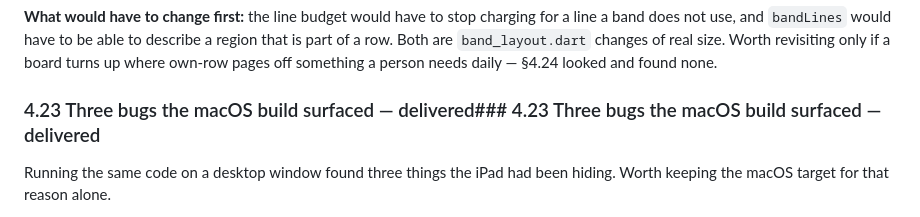
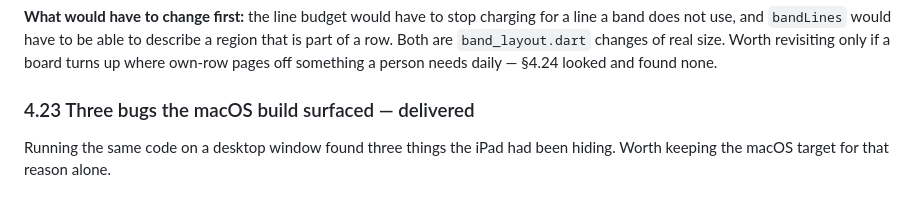
Before and after one commit to sheyaln/wordbridge-flutter, a Markdown page: REQUIREMENTS.md, the part around the change. Drawn GitHub-style.

Commit message:
Removed a duplicated heading from the requirements

```diff
--- a/REQUIREMENTS.md
+++ b/REQUIREMENTS.md
@@ -1026,7 +1026,7 @@ to describe a region that is part of a row. Both are `band_layout.dart` changes
 of real size. Worth revisiting only if a board turns up where own-row pages off
 something a person needs daily — §4.24 looked and found none.
 
-### 4.23 Three bugs the macOS build surfaced — delivered### 4.23 Three bugs the macOS build surfaced — delivered
+### 4.23 Three bugs the macOS build surfaced — delivered
 
 Running the same code on a desktop window found three things the iPad had been
 hiding. Worth keeping the macOS target for that reason alone.
```
